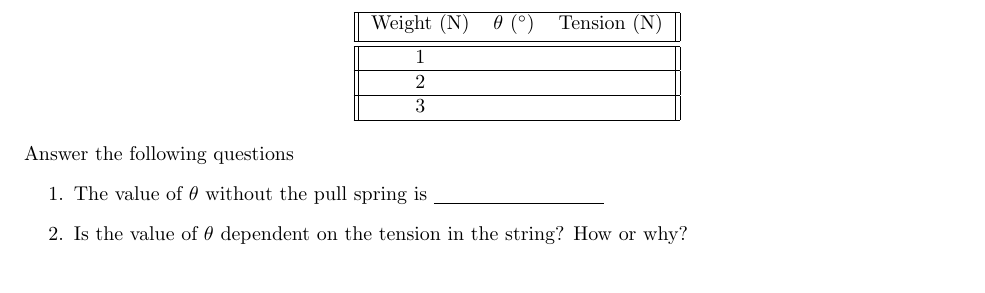
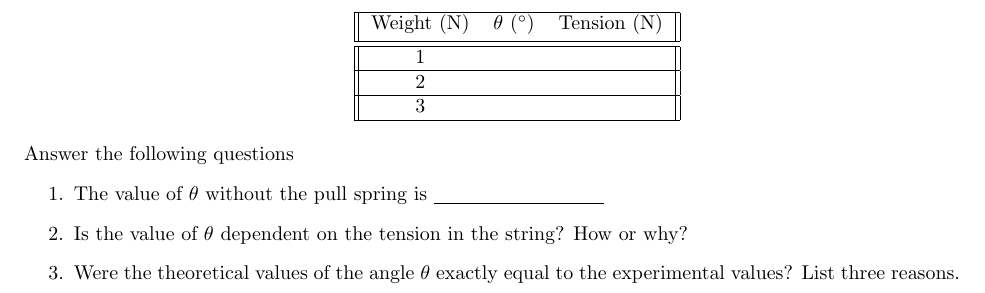
Before and after one commit to ravimohan1991/ps303fall2017, a LaTeX document (Activities/Activity_vecforceadd.tex): part of page 4 of 4, cut so that both start at the same text. Compiled offline with pdfLaTeX.

Commit message:
Added more questions

```diff
--- a/Activities/Activity_vecforceadd.tex
+++ b/Activities/Activity_vecforceadd.tex
@@ -118,5 +118,6 @@ Answer the following questions
 \begin{enumerate}
 \item The value of $\theta$ without the pull spring is \underline{\hspace{3cm}}
 \item Is the value of $\theta$ dependent on the tension in the string? How or why?
+\item Were the theoretical values of the angle $\theta$ exactly equal to the experimental values?  List three reasons.
 \end{enumerate}
 \end{document}
```
Also changed, not shown: Activities/Activity_vecforceadd.pdf.
